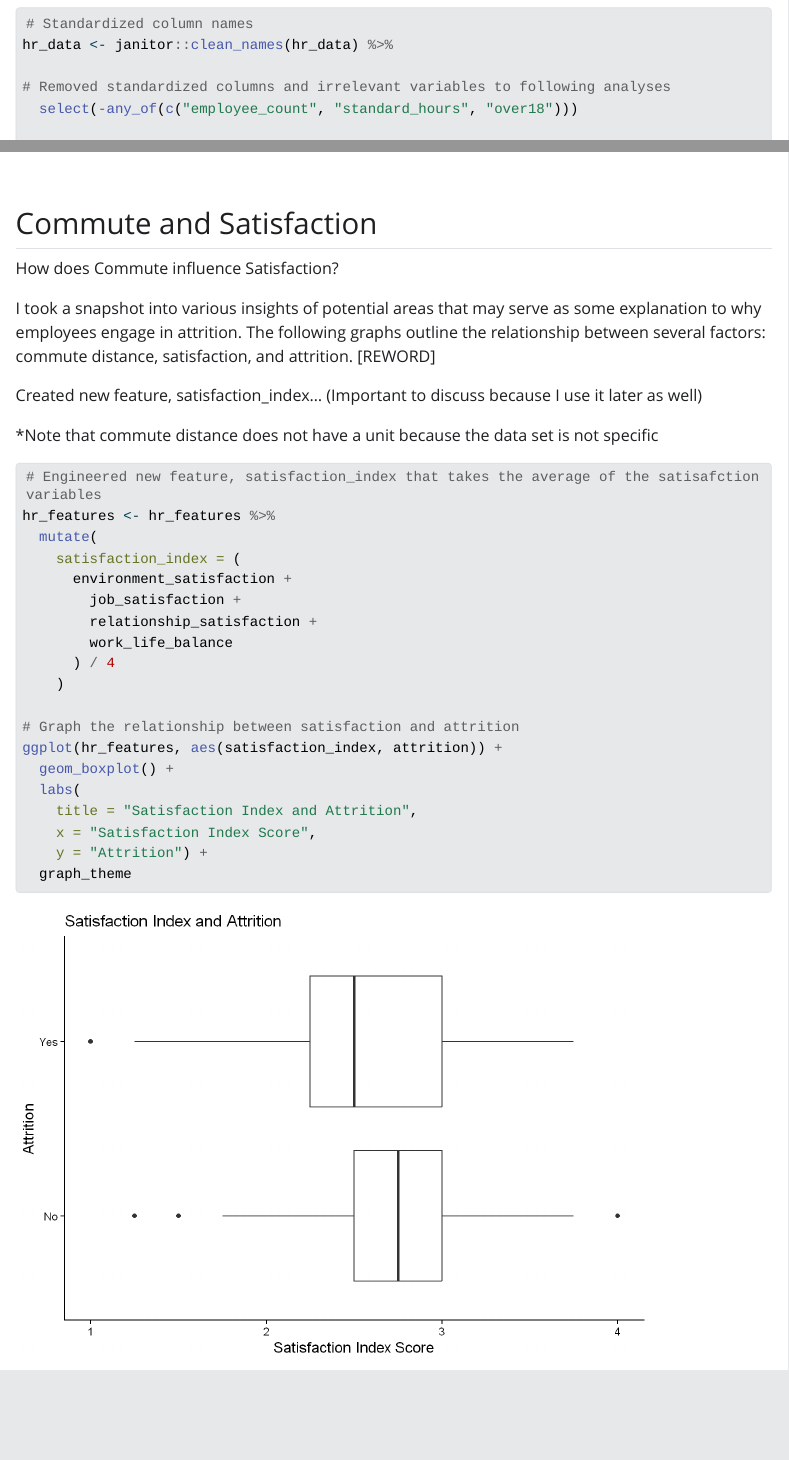
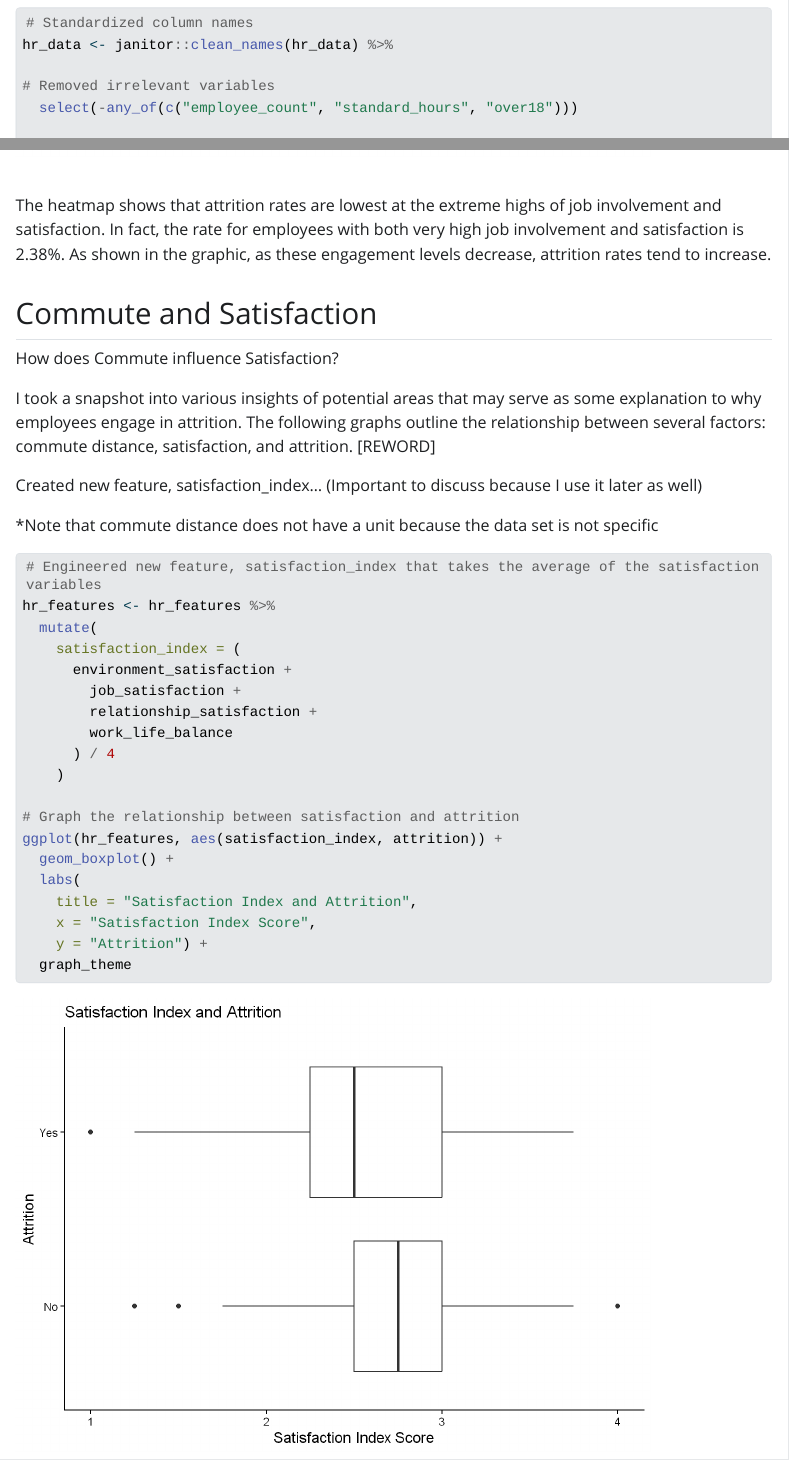
Before and after one commit to KeeferYip/IBM-Employee-Attrition, a Quarto document (Employee Attrition Exploration & Analyses.qmd): the page in a window 1100 px wide, from 640 px down before the commit and from 580 px down after it, so that both start at the same text, and a second part further down, joined at a grey line. The pictures show the output file Employee Attrition Exploration & Analyses.html that the author committed with the source, opened offline; folded parts are opened; Quarto's library style sheets are replaced by a plain one without menus; long lines of code are wrapped.

Commit message:
Added intro and fixed some typos

````diff
--- a/Employee Attrition Exploration & Analyses.qmd
+++ b/Employee Attrition Exploration & Analyses.qmd
@@ -45,7 +45,7 @@ glimpse(hr_data)
 # Standardized column names
 hr_data <- janitor::clean_names(hr_data) %>%
 
-# Removed standardized columns and irrelevant variables to following analyses
+# Removed irrelevant variables
   select(-any_of(c("employee_count", "standard_hours", "over18")))
 
 # Created first data branch, for feature analysis
@@ -141,6 +140,8 @@ engagement_heatmap <- ggplot(engagement_df) +
 engagement_heatmap
 ```
 
+The heatmap shows that attrition rates are lowest at the extreme highs of job involvement and satisfaction. In fact, the rate for employees with both very high job involvement and satisfaction is `r min(engagement_df$attrition_rate)`%. As shown in the graphic, as these engagement levels decrease, attrition rates tend to increase.
+
 ## Commute and Satisfaction
 
 How does Commute influence Satisfaction?
@@ -154,7 +155,7 @@ Created new feature, satisfaction_index... (Important to discuss because I use i
 ```{r}
 #| label: Organizing Data
 
-# Engineered new feature, satisfaction_index that takes the average of the satisafction variables
+# Engineered new feature, satisfaction_index that takes the average of the satisfaction variables
 hr_features <- hr_features %>%
   mutate(
     satisfaction_index = (
````
Also changed, not shown: Employee Attrition Exploration & Analyses.html, Employee-Attrition-Exploration---Analyses_files/figure-html/Education proportion graph-1.png (added), Employee-Attrition-Exploration---Analyses_files/figure-html/Education x Promotion Graphing-1.png (added), Employee-Attrition-Exploration---Analyses_files/figure-html/OT Analyses-1.png (added), Employee-Attrition-Exploration---Analyses_files/figure-html/OT Analyses-2.png (added), Employee-Attrition-Exploration---Analyses_files/figure-html/Organizing Data-3.png, Employee Attrition Exploration & Analyses.qmd (3 more changed lines).
